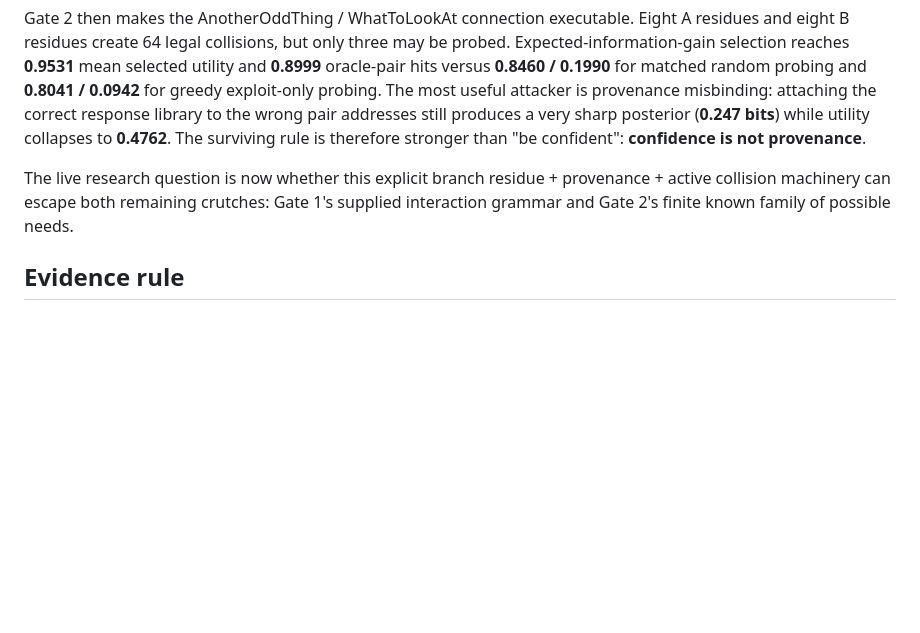
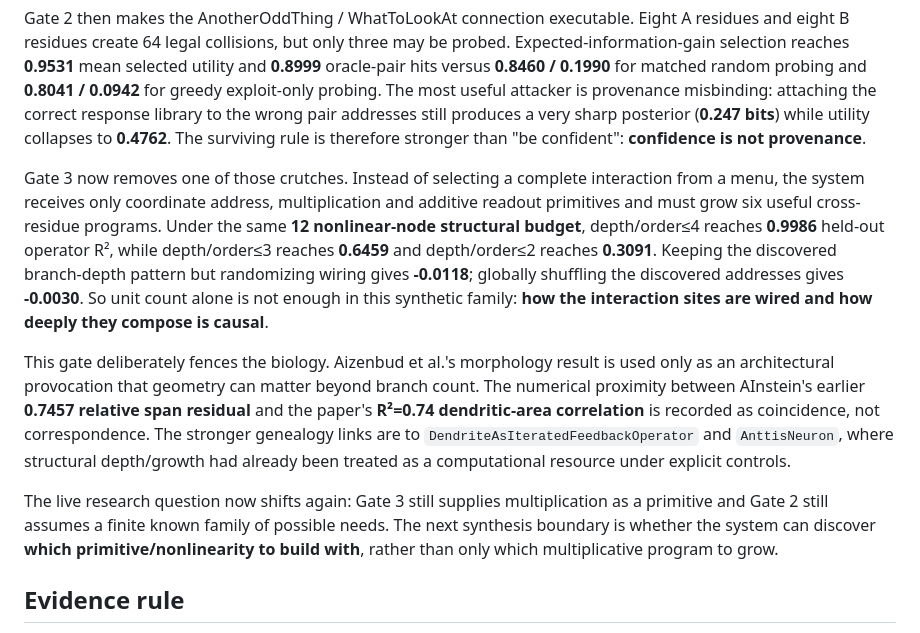
Before and after one commit to anttiluode/Genealogy, a Markdown page: README.md, the part around the change. Drawn GitHub-style; blank space fills up the shorter version.

Commit message:
Document AInstein Gate 3 on the wall

```diff
--- a/README.md
+++ b/README.md
@@ -127,7 +127,11 @@ The pass also records an important negative/correction rather than hiding it: a
 
 Gate 2 then makes the AnotherOddThing / WhatToLookAt connection executable. Eight A residues and eight B residues create 64 legal collisions, but only three may be probed. Expected-information-gain selection reaches **0.9531** mean selected utility and **0.8999** oracle-pair hits versus **0.8460 / 0.1990** for matched random probing and **0.8041 / 0.0942** for greedy exploit-only probing. The most useful attacker is provenance misbinding: attaching the correct response library to the wrong pair addresses still produces a very sharp posterior (**0.247 bits**) while utility collapses to **0.4762**. The surviving rule is therefore stronger than "be confident": **confidence is not provenance**.
 
-The live research question is now whether this explicit branch residue + provenance + active collision machinery can escape both remaining crutches: Gate 1's supplied interaction grammar and Gate 2's finite known family of possible needs.
+Gate 3 now removes one of those crutches. Instead of selecting a complete interaction from a menu, the system receives only coordinate address, multiplication and additive readout primitives and must grow six useful cross-residue programs. Under the same **12 nonlinear-node structural budget**, depth/order≤4 reaches **0.9986** held-out operator R², while depth/order≤3 reaches **0.6459** and depth/order≤2 reaches **0.3091**. Keeping the discovered branch-depth pattern but randomizing wiring gives **-0.0118**; globally shuffling the discovered addresses gives **-0.0030**. So unit count alone is not enough in this synthetic family: **how the interaction sites are wired and how deeply they compose is causal**.
+
+This gate deliberately fences the biology. Aizenbud et al.'s morphology result is used only as an architectural provocation that geometry can matter beyond branch count. The numerical proximity between AInstein's earlier **0.7457 relative span residual** and the paper's **R²=0.74 dendritic-area correlation** is recorded as coincidence, not correspondence. The stronger genealogy links are to `DendriteAsIteratedFeedbackOperator` and `AnttisNeuron`, where structural depth/growth had already been treated as a computational resource under explicit controls.
+
+The live research question now shifts again: Gate 3 still supplies multiplication as a primitive and Gate 2 still assumes a finite known family of possible needs. The next synthesis boundary is whether the system can discover **which primitive/nonlinearity to build with**, rather than only which multiplicative program to grow.
 
 ## Evidence rule
 
```
